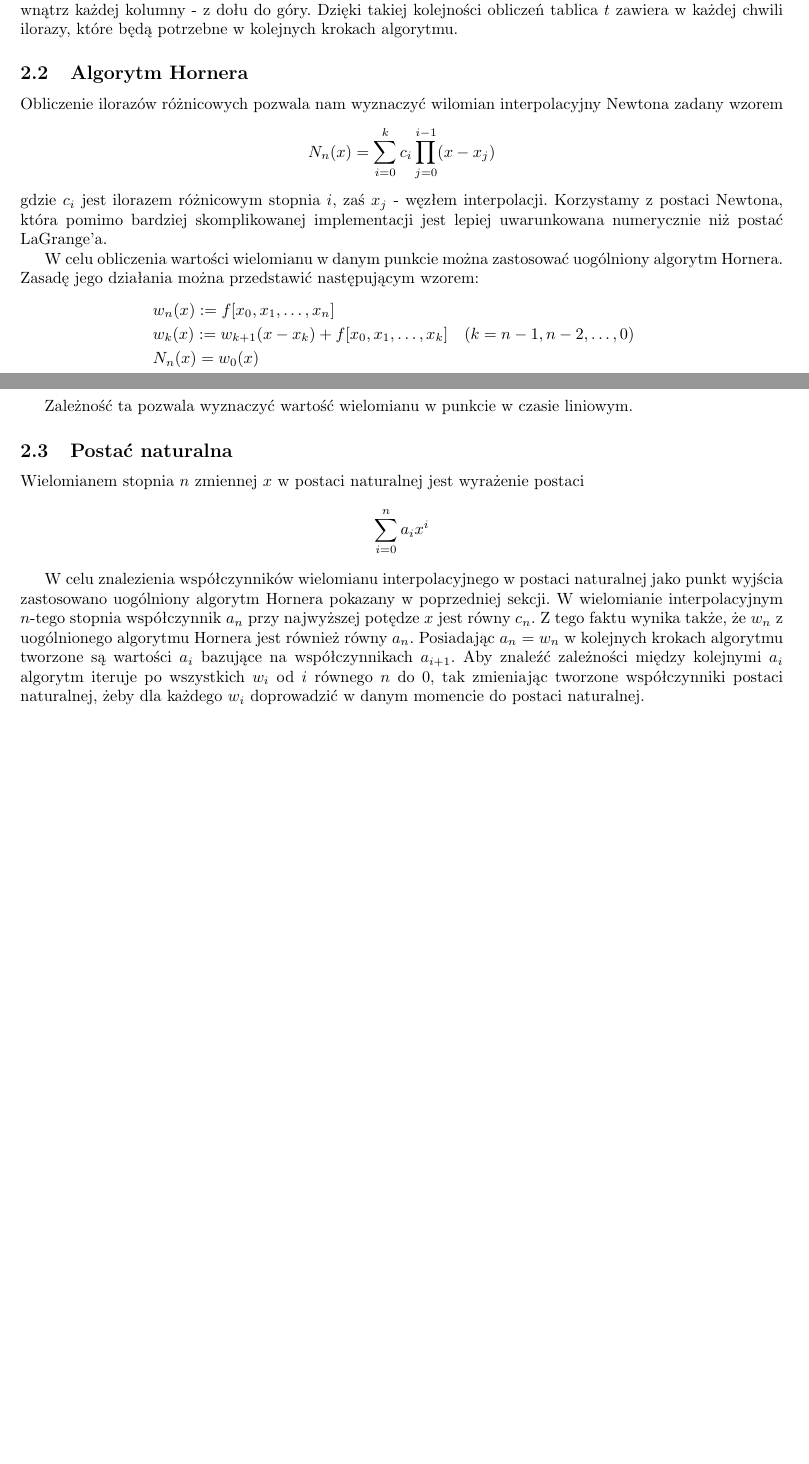
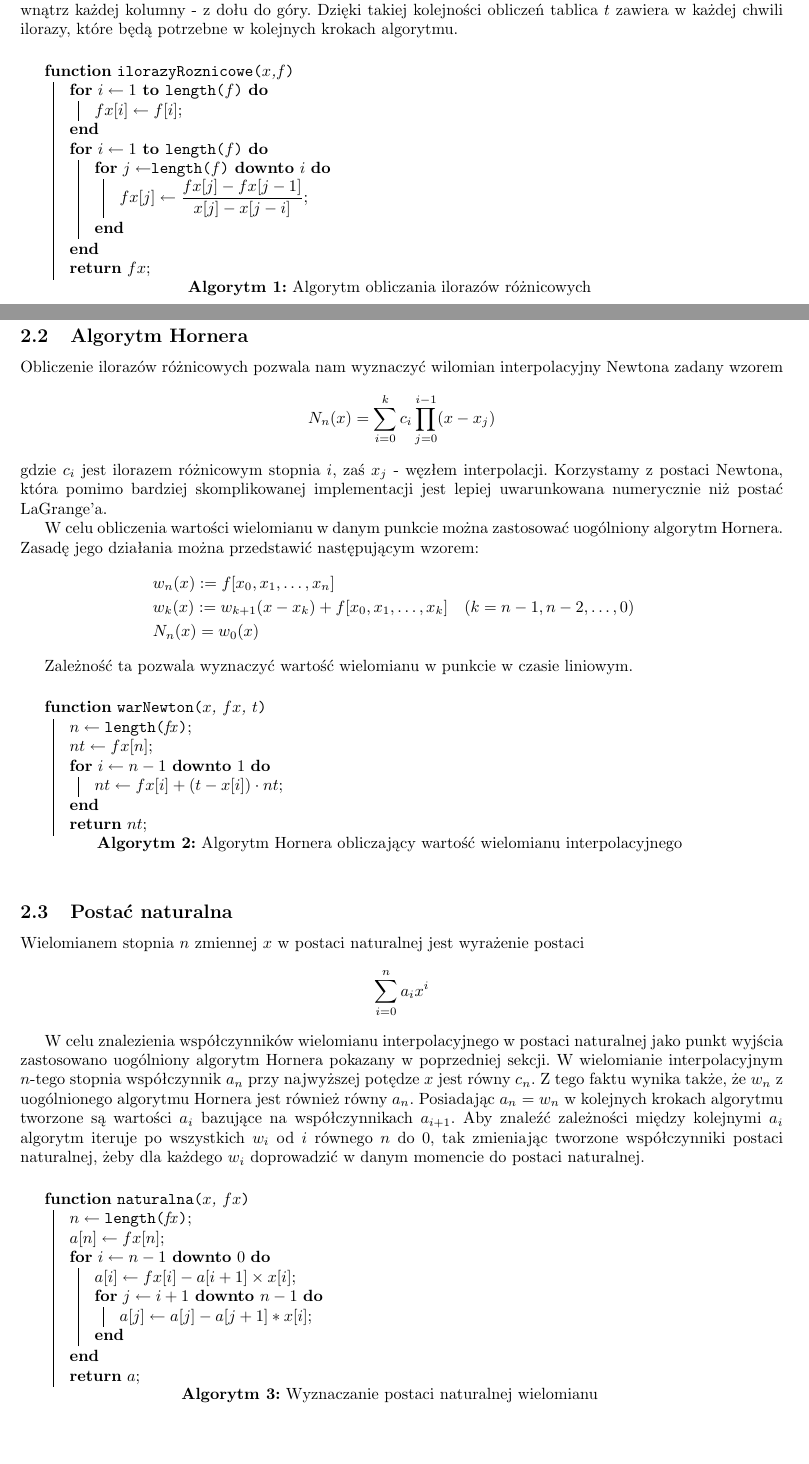
Before and after one commit to Qabrix/obliczenia-naukowe, a LaTeX document (l4/report.tex): two parts of pages 1 and 2 of 3 before the commit and two parts of pages 1 and 2 of 4 after it, joined at a grey line, cut so that both start at the same text, the shorter picture padded with empty space. Compiled offline with pdfLaTeX.

Commit message:
Ok, I'm gonna stop this

```diff
--- a/l4/report.tex
+++ b/l4/report.tex
@@ -5,7 +5,10 @@
 \usepackage{amsmath}
 \usepackage{mathtools}
 \usepackage{adjustbox}
+\usepackage{algorithm2e}
 \usepackage[margin=1in, bmargin=1in, tmargin=0.6in]{geometry}
+
+\SetAlgorithmName{Algorytm}{algorytm}{Algorytmy}
 
 \author{Paweł Wilkosz}
 \title{ON, lista 3 - sprawozdanie}
@@ -42,6 +45,26 @@ gdzie $j$ oznacza numer kolumny w macierzy.
 Każda kolejna wartość uaktualniana jest kolumnami, zaś wewnątrz każdej kolumny - z dołu do góry.
 Dzięki takiej kolejności obliczeń tablica $t$ zawiera w każdej chwili ilorazy, które będą potrzebne w kolejnych krokach algorytmu.
 
+\begin{algorithm}[h]
+\SetKwProg{Fn}{function}{}{}
+\SetKw{KwDownTo}{downto}
+\SetKwFunction{ir}{ilorazyRoznicowe}
+\SetKwFunction{len}{length}
+\Fn{\ir{$x$,$f$}}{
+  \For{$i \gets 1$ \KwTo \len{$f$}} {
+    $fx[i] \gets f[i]$\;
+  }
+  \For{$i \gets 1$ \KwTo \len{$f$}} {
+    \For{$j \gets$\len{$f$} \KwDownTo $i$} {
+      $fx[j] \gets \dfrac{fx[j]-fx[j-1]}{x[j] - x[j-i]}$\;
+
+    }
+  }
+  \KwRet $fx$\;
+}
+\caption{Algorytm obliczania ilorazów różnicowych}
+\end{algorithm}
+
 \subsection{Algorytm Hornera}
 
 Obliczenie ilorazów różnicowych pozwala nam wyznaczyć wilomian interpolacyjny Newtona zadany wzorem
@@ -63,6 +86,23 @@ $$
 
 Zależność ta pozwala wyznaczyć wartość wielomianu w punkcie w czasie liniowym.
 
+\begin{algorithm}[h]
+\SetKw{KwDownTo}{downto}
+\SetKwProg{Fun}{function}{}{}
+\SetKwFunction{LEN}{length}
+\SetKwFunction{F}{warNewton}
+
+\Fun{\F{$x$, $fx$, $t$}} {
+  $n \gets \LEN{fx}$\;
+  $nt \gets fx[n]$\;
+  \For{$i \gets n-1$ \KwDownTo $1$} {
+    $nt \gets fx[i] + (t - x[i]) \cdot nt$\;
+  }
+  \KwRet $nt$\;
+}
+\caption{Algorytm Hornera obliczający wartość wielomianu interpolacyjnego}
+\end{algorithm}
+
 \subsection{Postać naturalna}
 Wielomianem stopnia $n$ zmiennej $x$ w postaci naturalnej jest wyrażenie postaci
 $$
@@ -74,6 +114,28 @@ W wielomianie interpolacyjnym $n$-tego stopnia współczynnik $a_n$ przy najwyż
 Z tego faktu wynika także, że  $w_n$ z uogólnionego algorytmu Hornera jest również równy $a_n$.
 Posiadając $a_n$ = $w_n$ w kolejnych krokach algorytmu tworzone są wartości $a_i$ bazujące na współczynnikach $a_{i+1}$.
 Aby znaleźć zależności między kolejnymi $a_i$ algorytm iteruje po wszystkich $w_i$ od $i$ równego $n$ do $0$, tak zmieniając tworzone współczynniki postaci naturalnej, żeby dla każdego $w_i$ doprowadzić w danym momencie do postaci naturalnej.
+
+
+\begin{algorithm}[h]
+\SetKw{KwDownTo}{downto}
+\SetKwProg{Fun}{function}{}{}
+\SetKwFunction{LEN}{length}
+\SetKwFunction{F}{naturalna}
+
+\Fun{\F{$x$, $fx$}} {
+  $n \gets \LEN{fx}$\;
+  $a[n] \gets fx[n]$\;
+  \For{$i \gets n-1$ \KwDownTo $0$} {
+    $a[i] \gets fx[i] - a[i+1] \times x[i]$\;
+    \For{$j \gets i+1$ \KwDownTo $n-1$} {
+      $a[j] \gets a[j] - a[j+1] * x[i]$\;
+  }
+  }
+  \KwRet $a$\;
+}
+
+\caption{Wyznaczanie postaci naturalnej wielomianu}
+\end{algorithm}
 
 \subsection{Wykres funkcji i wielomianu interpolowanego}
 
```
Also changed, not shown: l4/plots/6a_5.png, l4/plots/6b_15.png, l4/plots/6b_5.png, 1 other file.
